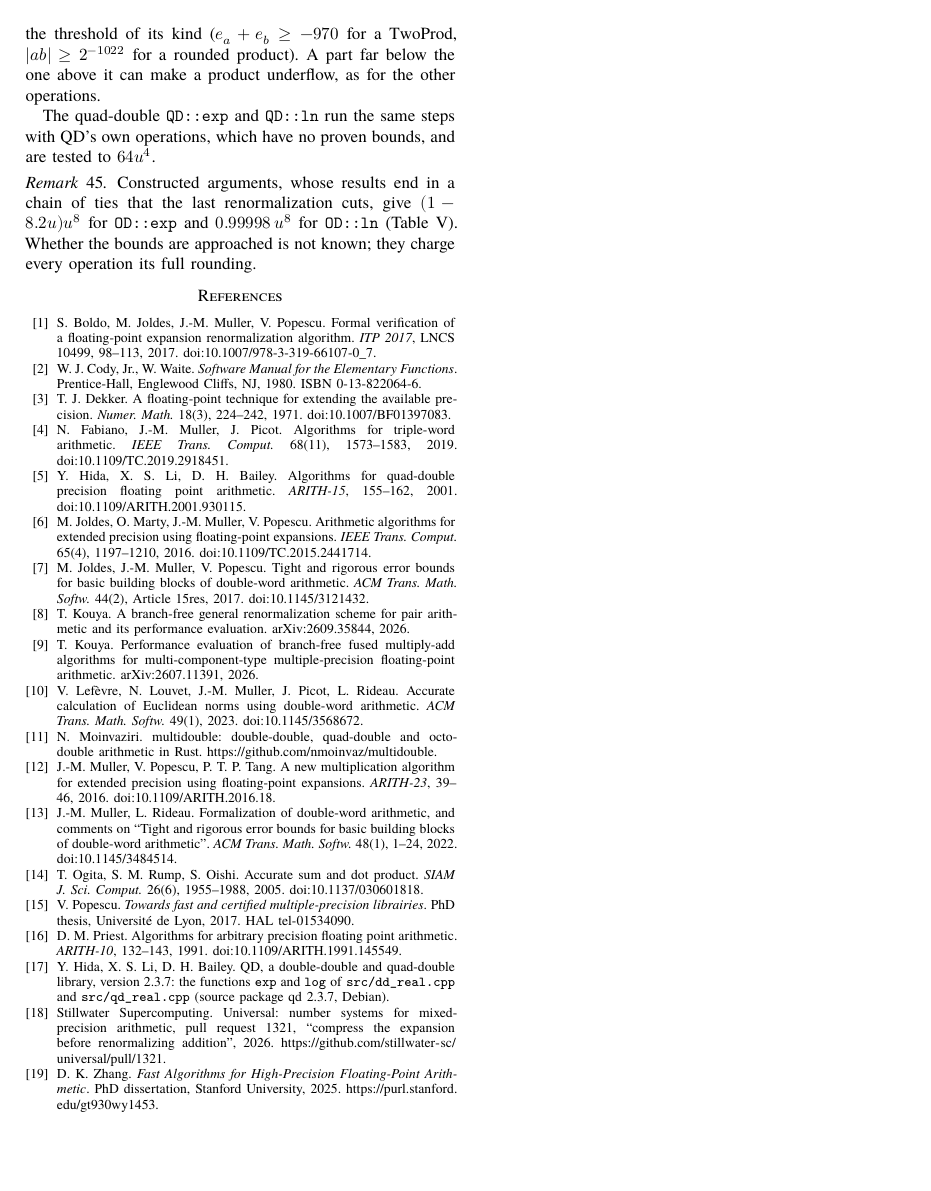
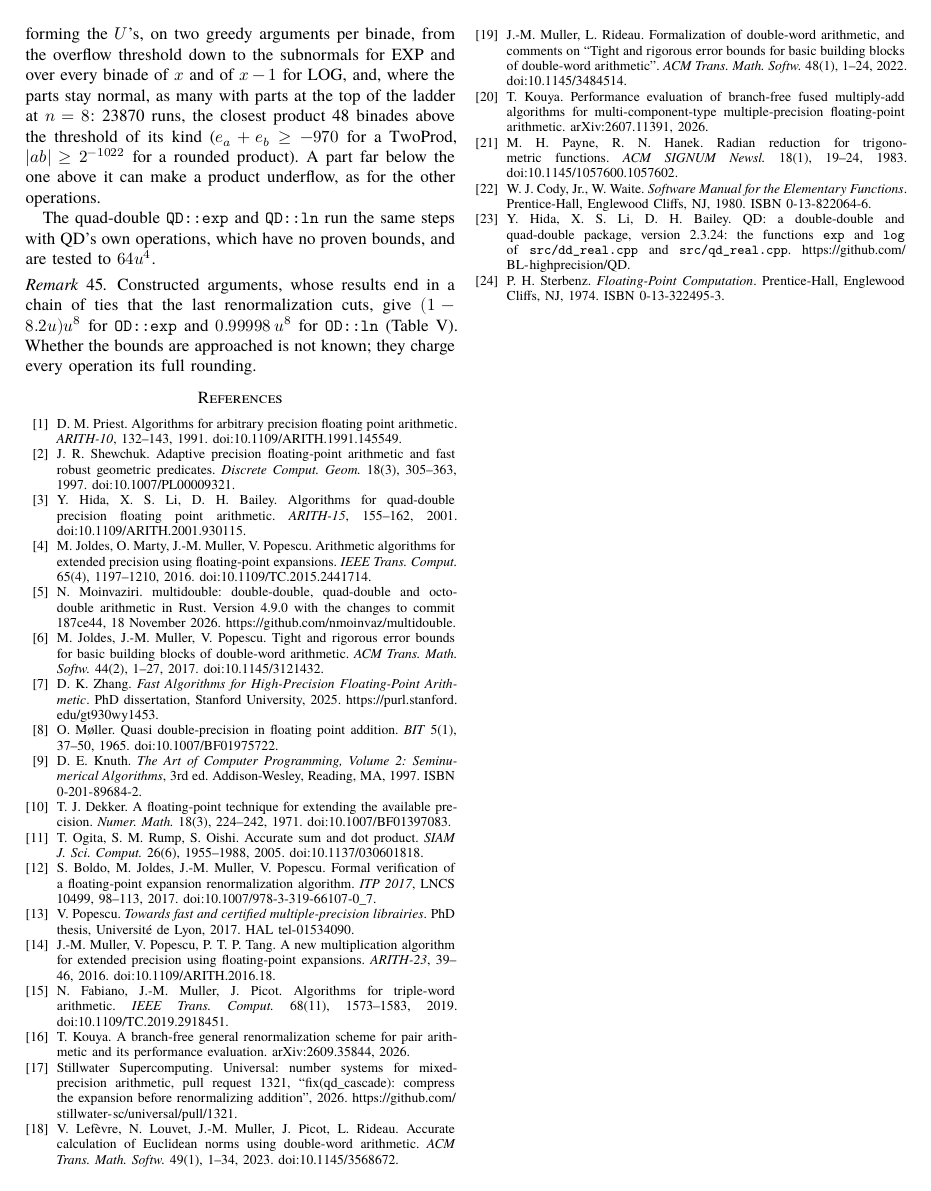
Before and after one commit to nmoinvaz/multidouble, a LaTeX paper (paper/expansion-error-bounds.tex): page 24 of 24. Compiled offline with XeLaTeX; a missing font is replaced by an installed copy or a similar font.

Commit message:
paper: credit the sources where they are used and order the references
Shewchuk for expansions, Moller and Knuth for TwoSum, Sterbenz for the exact subtractions and Payne and Hanek for the reduction of large arguments were used without a reference. The list is now in order of first citation, with page ranges for the three ACM articles, the Universal pull request's full title, the crate's version and commit, and the QD authors' release.

```diff
--- a/paper/expansion-error-bounds.tex
+++ b/paper/expansion-error-bounds.tex
@@ -628,47 +628,57 @@ to~\ref{sec:explog} from the text alone with programs of its own (\texttt{review
 \input{expansion-error-bounds-explog}
 
 \begin{thebibliography}{99}
-\bibitem{BJMP17} S. Boldo, M. Joldes, J.-M. Muller, V. Popescu. Formal verification of a floating-point expansion
-renormalization algorithm. \emph{ITP 2017}, LNCS 10499, 98--113, 2017. doi:10.1007/978-3-319-66107-0\_7.
-\bibitem{CW80} W. J. Cody, Jr., W. Waite. \emph{Software Manual for the Elementary Functions}. Prentice-Hall,
-Englewood Cliffs, NJ, 1980. ISBN 0-13-822064-6.
-\bibitem{Dekker71} T. J. Dekker. A floating-point technique for extending the available precision. \emph{Numer.
-Math.} 18(3), 224--242, 1971. doi:10.1007/BF01397083.
-\bibitem{FMP19} N. Fabiano, J.-M. Muller, J. Picot. Algorithms for triple-word arithmetic. \emph{IEEE Trans. Comput.}
-68(11), 1573--1583, 2019. doi:10.1109/TC.2019.2918451.
+\bibitem{Priest91} D. M. Priest. Algorithms for arbitrary precision floating point arithmetic. \emph{ARITH-10},
+132--143, 1991. doi:10.1109/ARITH.1991.145549.
+\bibitem{Shewchuk97} J. R. Shewchuk. Adaptive precision floating-point arithmetic and fast robust geometric predicates.
+\emph{Discrete Comput. Geom.} 18(3), 305--363, 1997. doi:10.1007/PL00009321.
 \bibitem{HLB01} Y. Hida, X. S. Li, D. H. Bailey. Algorithms for quad-double precision floating point arithmetic.
 \emph{ARITH-15}, 155--162, 2001. doi:10.1109/ARITH.2001.930115.
 \bibitem{JMMP16} M. Joldes, O. Marty, J.-M. Muller, V. Popescu. Arithmetic algorithms for extended precision using
 floating-point expansions. \emph{IEEE Trans. Comput.} 65(4), 1197--1210, 2016. doi:10.1109/TC.2015.2441714.
+\bibitem{md} N. Moinvaziri. multidouble: double-double, quad-double and octo-double arithmetic in Rust. Version 4.9.0
+with the changes to commit 187ce44, 18 November 2026. \url{https://github.com/nmoinvaz/multidouble}.
 \bibitem{JMP17} M. Joldes, J.-M. Muller, V. Popescu. Tight and rigorous error bounds for basic building blocks of
-double-word arithmetic. \emph{ACM Trans. Math. Softw.} 44(2), Article 15res, 2017. doi:10.1145/3121432.
+double-word arithmetic. \emph{ACM Trans. Math. Softw.} 44(2), 1--27, 2017. doi:10.1145/3121432.
+\bibitem{Zhang25} D. K. Zhang. \emph{Fast Algorithms for High-Precision Floating-Point Arithmetic}. PhD dissertation,
+Stanford University, 2025. \url{https://purl.stanford.edu/gt930wy1453}.
+\bibitem{Moller65} O. M{\o}ller. Quasi double-precision in floating point addition. \emph{BIT} 5(1), 37--50, 1965.
+doi:10.1007/BF01975722.
+\bibitem{Knuth97} D. E. Knuth. \emph{The Art of Computer Programming, Volume 2: Seminumerical Algorithms}, 3rd ed.
+Addison-Wesley, Reading, MA, 1997. ISBN 0-201-89684-2.
+\bibitem{Dekker71} T. J. Dekker. A floating-point technique for extending the available precision. \emph{Numer.
+Math.} 18(3), 224--242, 1971. doi:10.1007/BF01397083.
+\bibitem{ORO05} T. Ogita, S. M. Rump, S. Oishi. Accurate sum and dot product. \emph{SIAM J. Sci. Comput.} 26(6),
+1955--1988, 2005. doi:10.1137/030601818.
+\bibitem{BJMP17} S. Boldo, M. Joldes, J.-M. Muller, V. Popescu. Formal verification of a floating-point expansion
+renormalization algorithm. \emph{ITP 2017}, LNCS 10499, 98--113, 2017. doi:10.1007/978-3-319-66107-0\_7.
+\bibitem{Popescu17} V. Popescu. \emph{Towards fast and certified multiple-precision librairies}. PhD thesis, Universit\'e
+de Lyon, 2017. HAL tel-01534090.
+\bibitem{MPT16} J.-M. Muller, V. Popescu, P. T. P. Tang. A new multiplication algorithm for extended precision using
+floating-point expansions. \emph{ARITH-23}, 39--46, 2016. doi:10.1109/ARITH.2016.18.
+\bibitem{FMP19} N. Fabiano, J.-M. Muller, J. Picot. Algorithms for triple-word arithmetic. \emph{IEEE Trans. Comput.}
+68(11), 1573--1583, 2019. doi:10.1109/TC.2019.2918451.
 \bibitem{Kouya26} T. Kouya. A branch-free general renormalization scheme for pair arithmetic and its performance
 evaluation. arXiv:2609.35844, 2026.
-\bibitem{Kouya26fma} T. Kouya. Performance evaluation of branch-free fused multiply-add algorithms for
-multi-component-type multiple-precision floating-point arithmetic. arXiv:2607.11391, 2026.
+\bibitem{universal} Stillwater Supercomputing. Universal: number systems for mixed-precision arithmetic, pull request
+1321, ``fix(qd\_cascade): compress the expansion before renormalizing addition'', 2026.
+\url{https://github.com/stillwater-sc/universal/pull/1321}.
 \bibitem{LLMPR23} V. Lef\`evre, N. Louvet, J.-M. Muller, J. Picot, L. Rideau. Accurate calculation of Euclidean
-norms using double-word arithmetic. \emph{ACM Trans. Math. Softw.} 49(1), 2023. doi:10.1145/3568672.
-\bibitem{md} N. Moinvaziri. multidouble: double-double, quad-double and octo-double arithmetic in Rust.
-\url{https://github.com/nmoinvaz/multidouble}.
-\bibitem{MPT16} J.-M. Muller, V. Popescu, P. T. P. Tang. A new multiplication algorithm for extended precision using
-floating-point expansions. \emph{ARITH-23}, 39--46, 2016. doi:10.1109/ARITH.2016.18.
+norms using double-word arithmetic. \emph{ACM Trans. Math. Softw.} 49(1), 1--34, 2023. doi:10.1145/3568672.
 \bibitem{MR22} J.-M. Muller, L. Rideau. Formalization of double-word arithmetic, and comments on ``Tight and rigorous
 error bounds for basic building blocks of double-word arithmetic''. \emph{ACM Trans. Math. Softw.} 48(1), 1--24, 2022.
 doi:10.1145/3484514.
-\bibitem{ORO05} T. Ogita, S. M. Rump, S. Oishi. Accurate sum and dot product. \emph{SIAM J. Sci. Comput.} 26(6),
-1955--1988, 2005. doi:10.1137/030601818.
-\bibitem{Popescu17} V. Popescu. \emph{Towards fast and certified multiple-precision librairies}. PhD thesis, Universit\'e
-de Lyon, 2017. HAL tel-01534090.
-\bibitem{Priest91} D. M. Priest. Algorithms for arbitrary precision floating point arithmetic. \emph{ARITH-10},
-132--143, 1991. doi:10.1109/ARITH.1991.145549.
-\bibitem{QD237} Y. Hida, X. S. Li, D. H. Bailey. QD, a double-double and quad-double library, version 2.3.7: the
-functions \texttt{exp} and \texttt{log} of \texttt{src/dd\_real.cpp} and \texttt{src/qd\_real.cpp} (source package
-qd 2.3.7, Debian).
-\bibitem{universal} Stillwater Supercomputing. Universal: number systems for mixed-precision arithmetic, pull request
-1321, ``compress the expansion before renormalizing addition'', 2026.
-\url{https://github.com/stillwater-sc/universal/pull/1321}.
-\bibitem{Zhang25} D. K. Zhang. \emph{Fast Algorithms for High-Precision Floating-Point Arithmetic}. PhD dissertation,
-Stanford University, 2025. \url{https://purl.stanford.edu/gt930wy1453}.
+\bibitem{Kouya26fma} T. Kouya. Performance evaluation of branch-free fused multiply-add algorithms for
+multi-component-type multiple-precision floating-point arithmetic. arXiv:2607.11391, 2026.
+\bibitem{PH83} M. H. Payne, R. N. Hanek. Radian reduction for trigonometric functions. \emph{ACM SIGNUM Newsl.}
+18(1), 19--24, 1983. doi:10.1145/1057600.1057602.
+\bibitem{CW80} W. J. Cody, Jr., W. Waite. \emph{Software Manual for the Elementary Functions}. Prentice-Hall,
+Englewood Cliffs, NJ, 1980. ISBN 0-13-822064-6.
+\bibitem{QD237} Y. Hida, X. S. Li, D. H. Bailey. QD: a double-double and quad-double package, version 2.3.24: the
+functions \texttt{exp} and \texttt{log} of \texttt{src/dd\_real.cpp} and \texttt{src/qd\_real.cpp}.
+\url{https://github.com/BL-highprecision/QD}.
+\bibitem{Sterbenz74} P. H. Sterbenz. \emph{Floating-Point Computation}. Prentice-Hall, Englewood Cliffs, NJ, 1974.
+ISBN 0-13-322495-3.
 \end{thebibliography}
 
 \end{document}
```
Also changed, not shown: paper/expansion-error-bounds-appendix.tex (+1 -1 lines), paper/expansion-error-bounds-explog.tex (+2 -2 lines), paper/expansion-error-bounds-trig.tex (+2 -1 lines), paper/expansion-error-bounds.tex (4 more changed lines).
